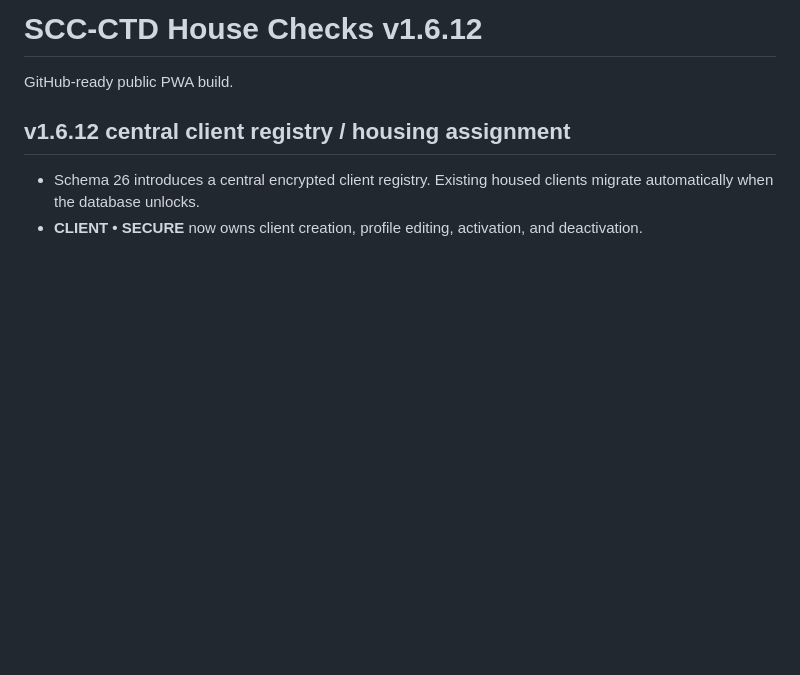
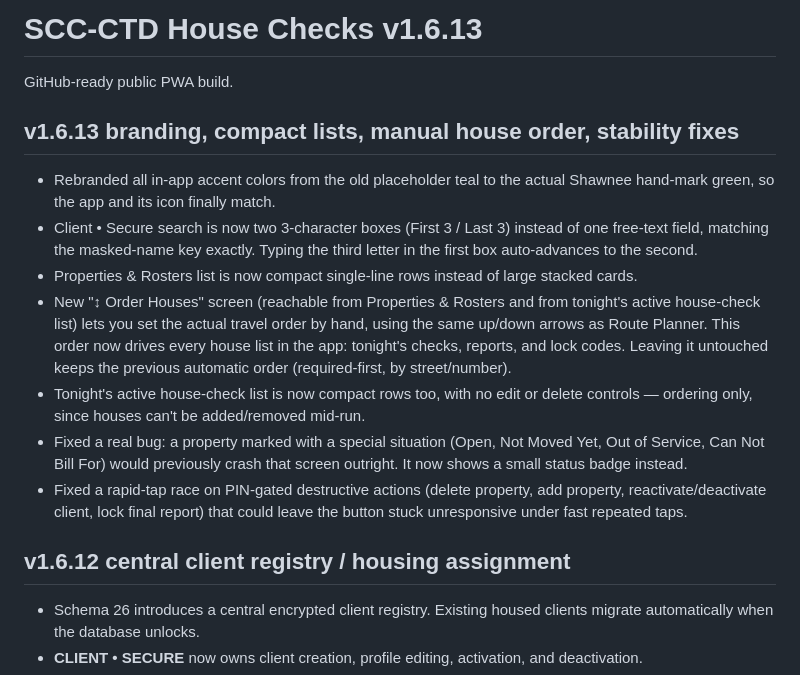
Before and after one commit to sd10mow-hash/scc-ctd-house-checks, a Markdown page: README.md, the part around the change. Drawn GitHub-style; blank space fills up the shorter version.

```diff
--- a/README.md
+++ b/README.md
@@ -1,6 +1,17 @@
-# SCC-CTD House Checks v1.6.12
+# SCC-CTD House Checks v1.6.13
 
 GitHub-ready public PWA build.
+
+## v1.6.13 branding, compact lists, manual house order, stability fixes
+
+- Rebranded all in-app accent colors from the old placeholder teal to the actual Shawnee hand-mark green, so the app and its icon finally match.
+- Client • Secure search is now two 3-character boxes (First 3 / Last 3) instead of one free-text field, matching the masked-name key exactly. Typing the third letter in the first box auto-advances to the second.
+- Properties & Rosters list is now compact single-line rows instead of large stacked cards.
+- New "↕ Order Houses" screen (reachable from Properties & Rosters and from tonight's active house-check list) lets you set the actual travel order by hand, using the same up/down arrows as Route Planner. This order now drives every house list in the app: tonight's checks, reports, and lock codes. Leaving it untouched keeps the previous automatic order (required-first, by street/number).
+- Tonight's active house-check list is now compact rows too, with no edit or delete controls — ordering only, since houses can't be added/removed mid-run.
+- Fixed a real bug: a property marked with a special situation (Open, Not Moved Yet, Out of Service, Can Not Bill For) would previously crash that screen outright. It now shows a small status badge instead.
+- Fixed a rapid-tap race on PIN-gated destructive actions (delete property, add property, reactivate/deactivate client, lock final report) that could leave the button stuck unresponsive under fast repeated taps.
+
 
 ## v1.6.12 central client registry / housing assignment
 
```
